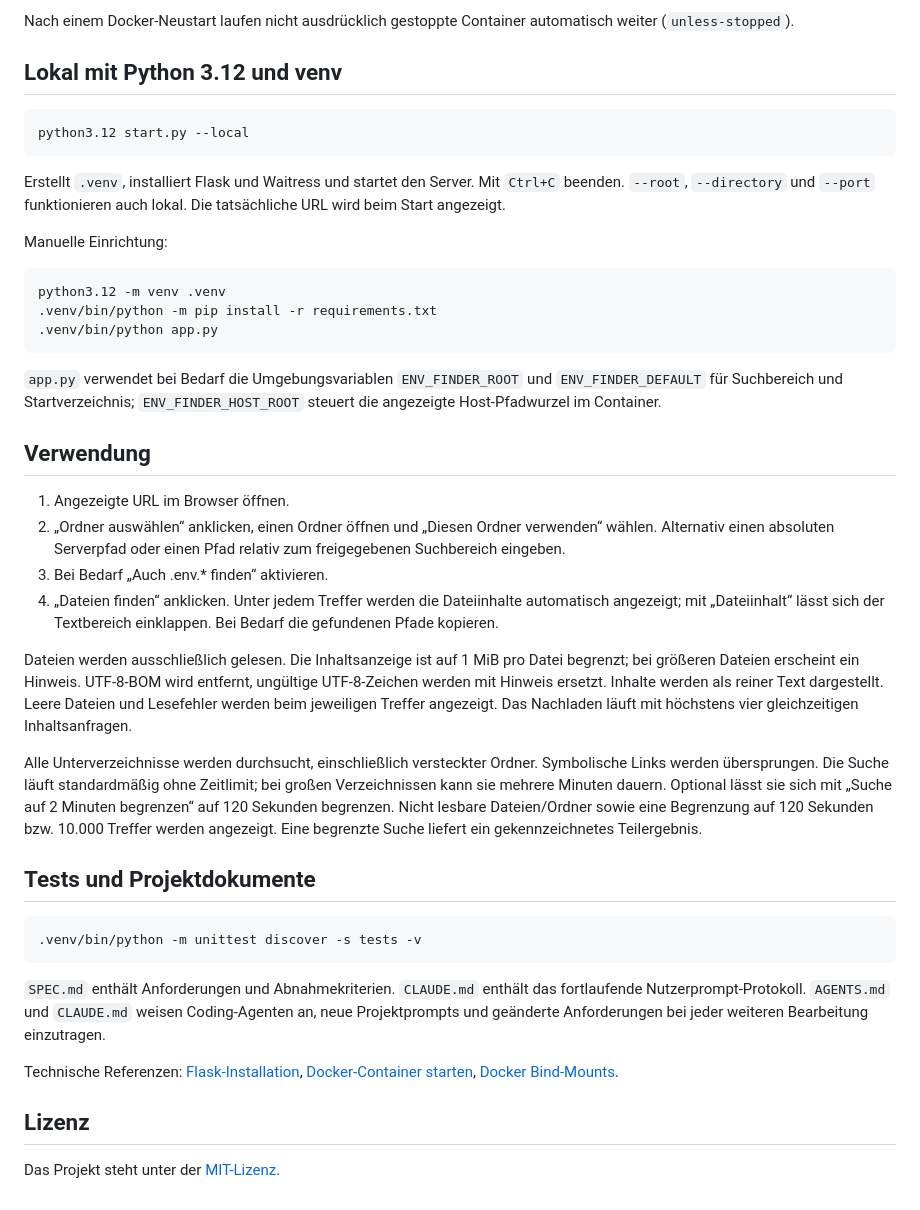
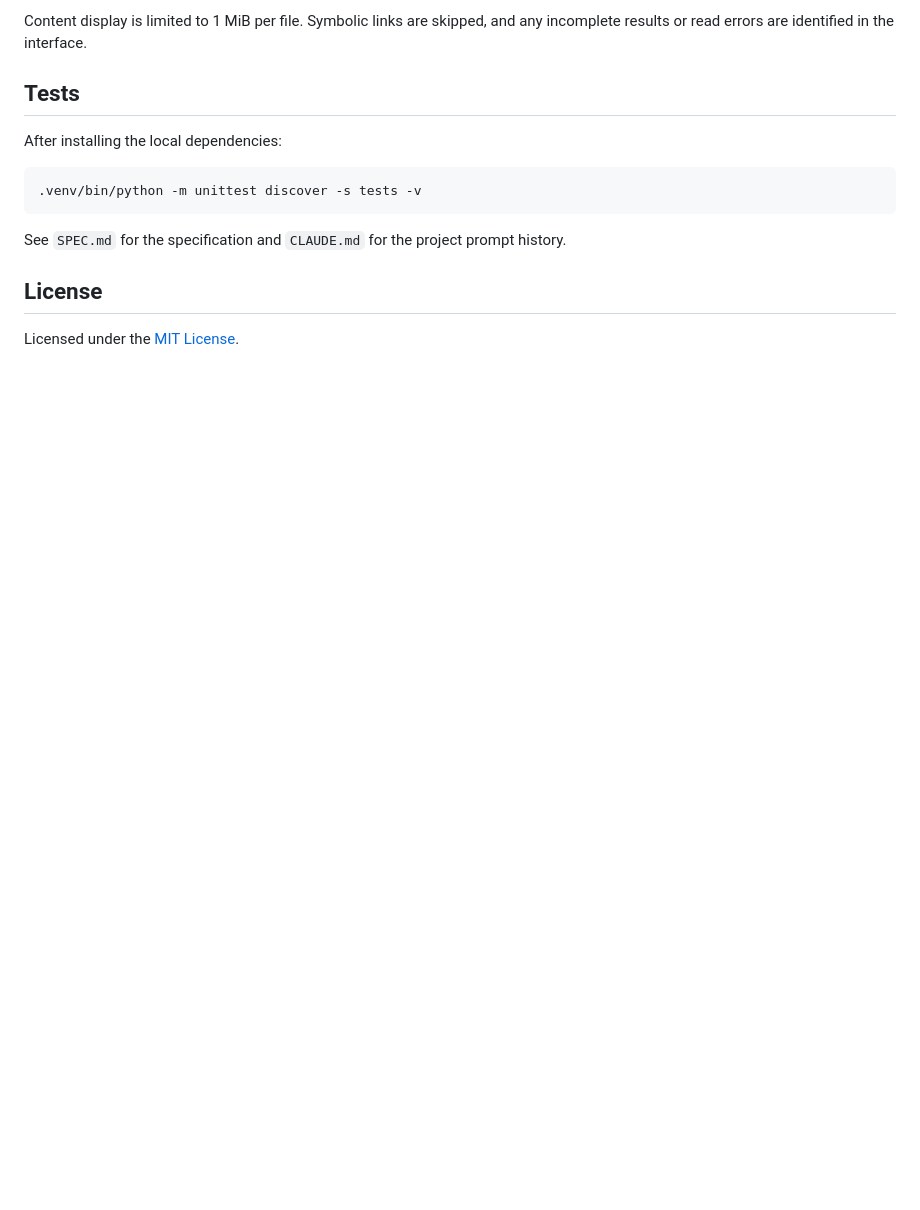
Before and after one commit to peterruler/env-finder, a Markdown page: README.md, the part around one of its changes. Drawn GitHub-style; blank space fills up the shorter version.

````diff
--- a/README.md
+++ b/README.md
@@ -44,46 +61,17 @@ docker rm CONTAINERNAME
 ```
 
-Nach einem Docker-Neustart laufen nicht ausdrücklich gestoppte Container automatisch weiter (`unless-stopped`).
+Content display is limited to 1 MiB per file. Symbolic links are skipped, and any incomplete results or read errors are identified in the interface.
 
-## Lokal mit Python 3.12 und venv
+## Tests
 
-```sh
-python3.12 start.py --local
-```
-
-Erstellt `.venv`, installiert Flask und Waitress und startet den Server. Mit `Ctrl+C` beenden. `--root`, `--directory` und `--port` funktionieren auch lokal. Die tatsächliche URL wird beim Start angezeigt.
-
-Manuelle Einrichtung:
-
-```sh
-python3.12 -m venv .venv
-.venv/bin/python -m pip install -r requirements.txt
-.venv/bin/python app.py
-```
-
-`app.py` verwendet bei Bedarf die Umgebungsvariablen `ENV_FINDER_ROOT` und `ENV_FINDER_DEFAULT` für Suchbereich und Startverzeichnis; `ENV_FINDER_HOST_ROOT` steuert die angezeigte Host-Pfadwurzel im Container.
-
-## Verwendung
-
-1. Angezeigte URL im Browser öffnen.
-2. „Ordner auswählen“ anklicken, einen Ordner öffnen und „Diesen Ordner verwenden“ wählen. Alternativ einen absoluten Serverpfad oder einen Pfad relativ zum freigegebenen Suchbereich eingeben.
-3. Bei Bedarf „Auch .env.* finden“ aktivieren.
-4. „Dateien finden“ anklicken. Unter jedem Treffer werden die Dateiinhalte automatisch angezeigt; mit „Dateiinhalt“ lässt sich der Textbereich einklappen. Bei Bedarf die gefundenen Pfade kopieren.
-
-Dateien werden ausschließlich gelesen. Die Inhaltsanzeige ist auf 1 MiB pro Datei begrenzt; bei größeren Dateien erscheint ein Hinweis. UTF-8-BOM wird entfernt, ungültige UTF-8-Zeichen werden mit Hinweis ersetzt. Inhalte werden als reiner Text dargestellt. Leere Dateien und Lesefehler werden beim jeweiligen Treffer angezeigt. Das Nachladen läuft mit höchstens vier gleichzeitigen Inhaltsanfragen.
-
-Alle Unterverzeichnisse werden durchsucht, einschließlich versteckter Ordner. Symbolische Links werden übersprungen. Die Suche läuft standardmäßig ohne Zeitlimit; bei großen Verzeichnissen kann sie mehrere Minuten dauern. Optional lässt sie sich mit „Suche auf 2 Minuten begrenzen“ auf 120 Sekunden begrenzen. Nicht lesbare Dateien/Ordner sowie eine Begrenzung auf 120 Sekunden bzw. 10.000 Treffer werden angezeigt. Eine begrenzte Suche liefert ein gekennzeichnetes Teilergebnis.
-
-## Tests und Projektdokumente
+After installing the local dependencies:
 
 ```sh
 .venv/bin/python -m unittest discover -s tests -v
 ```
 
-`SPEC.md` enthält Anforderungen und Abnahmekriterien. `CLAUDE.md` enthält das fortlaufende Nutzerprompt-Protokoll. `AGENTS.md` und `CLAUDE.md` weisen Coding-Agenten an, neue Projektprompts und geänderte Anforderungen bei jeder weiteren Bearbeitung einzutragen.
+See `SPEC.md` for the specification and `CLAUDE.md` for the project prompt history.
 
-Technische Referenzen: [Flask-Installation](https://flask.palletsprojects.com/en/stable/installation/), [Docker-Container starten](https://docs.docker.com/reference/cli/docker/container/run/), [Docker Bind-Mounts](https://docs.docker.com/engine/storage/bind-mounts/).
+## License
 
-## Lizenz
-
-Das Projekt steht unter der [MIT-Lizenz](LICENSE).
+Licensed under the [MIT License](LICENSE).
````
Also changed, not shown: other parts of README.md (+37 -20 lines), CLAUDE.md (+23 -0 lines), REDME.md (deleted, +0 -61 lines), SPEC.md (+3 -2 lines), env-finder.png (added).
